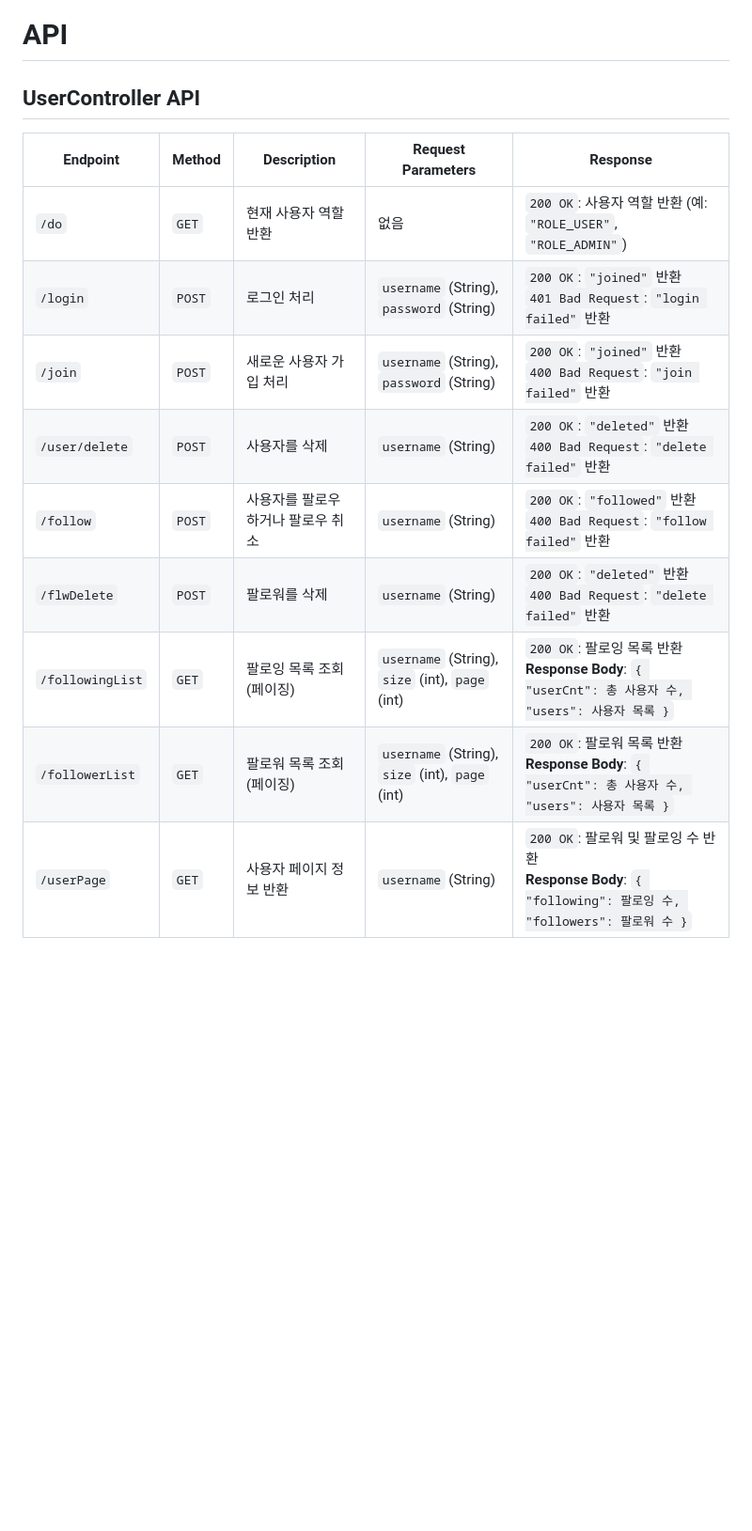
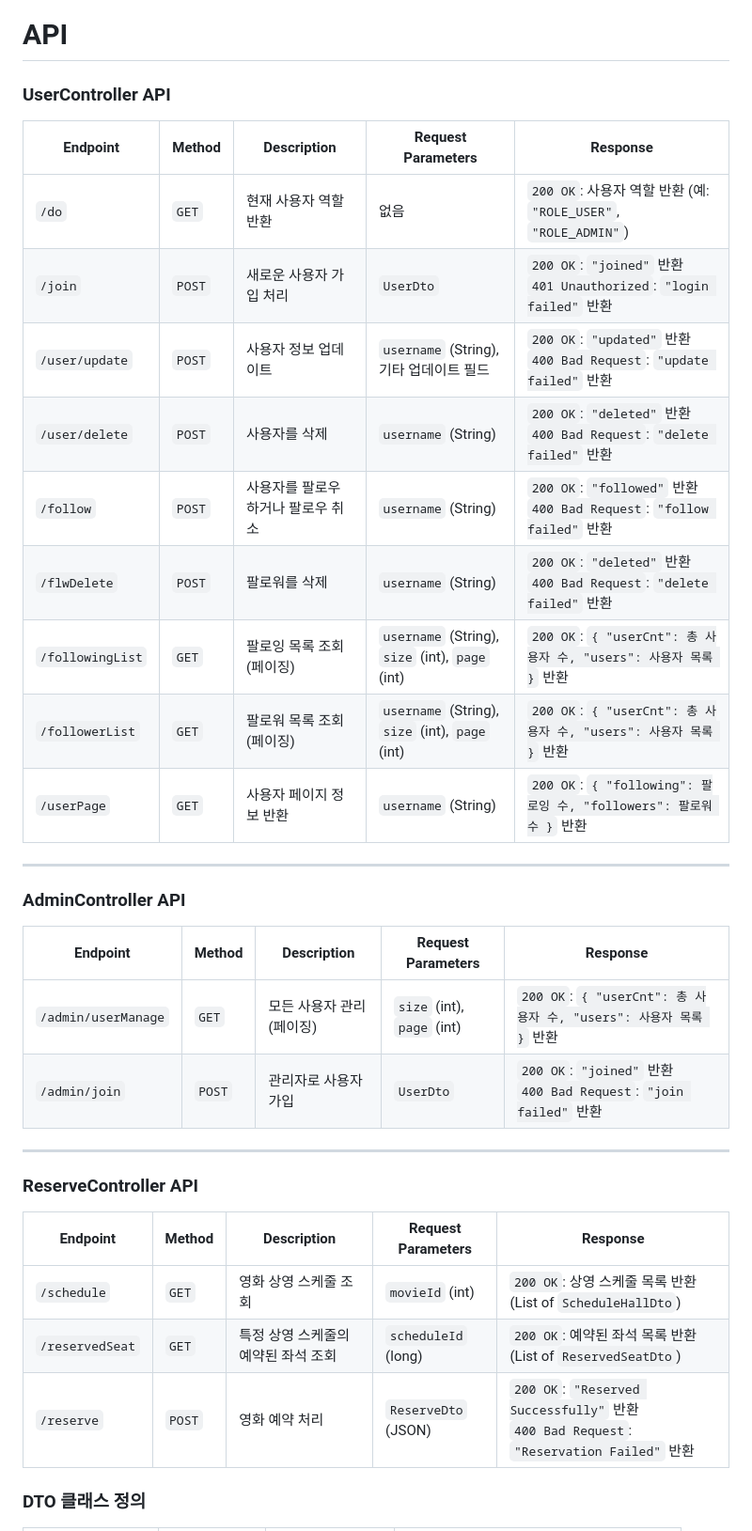
Before and after one commit to py0o0/movieReserveSite, a Markdown page: README.md, the part around the change printed below. Shown: that part at 94% size. Drawn GitHub-style; blank space fills up the shorter version.

```diff
--- a/README.md
+++ b/README.md
@@ -1,17 +1,35 @@
 # API
 
-## UserController API
-| **Endpoint**         | **Method** | **Description**                            | **Request Parameters**                           | **Response**                                                                                          |
-|----------------------|------------|--------------------------------------------|------------------------------------------------|-------------------------------------------------------------------------------------------------------|
-| `/do`               | `GET`      | 현재 사용자 역할 반환                      | 없음                                           | `200 OK`: 사용자 역할 반환 (예: `"ROLE_USER"`, `"ROLE_ADMIN"`)                                      |
-| `/login`             | `POST`     | 로그인 처리                                | `username` (String), `password` (String)      | `200 OK`: `"joined"` 반환 <br> `401 Bad Request`: `"login failed"` 반환                              |
-| `/join`             | `POST`     | 새로운 사용자 가입 처리                   | `username` (String), `password` (String)      | `200 OK`: `"joined"` 반환 <br> `400 Bad Request`: `"join failed"` 반환                              |
-| `/user/delete`      | `POST`     | 사용자를 삭제                               | `username` (String)                            | `200 OK`: `"deleted"` 반환 <br> `400 Bad Request`: `"delete failed"` 반환                          |
-| `/follow`           | `POST`     | 사용자를 팔로우하거나 팔로우 취소          | `username` (String)                            | `200 OK`: `"followed"` 반환 <br> `400 Bad Request`: `"follow failed"` 반환                         |
-| `/flwDelete`        | `POST`     | 팔로워를 삭제                               | `username` (String)                            | `200 OK`: `"deleted"` 반환 <br> `400 Bad Request`: `"delete failed"` 반환                          |
-| `/followingList`    | `GET`      | 팔로잉 목록 조회 (페이징)                     | `username` (String), `size` (int), `page` (int)| `200 OK`: 팔로잉 목록 반환 <br> **Response Body**: `{ "userCnt": 총 사용자 수, "users": 사용자 목록 }`      |
-| `/followerList`     | `GET`      | 팔로워 목록 조회 (페이징)                     | `username` (String), `size` (int), `page` (int)| `200 OK`: 팔로워 목록 반환 <br> **Response Body**: `{ "userCnt": 총 사용자 수, "users": 사용자 목록 }`      |
-| `/userPage`         | `GET`      | 사용자 페이지 정보 반환                    | `username` (String)                            | `200 OK`: 팔로워 및 팔로잉 수 반환 <br> **Response Body**: `{ "following": 팔로잉 수, "followers": 팔로워 수 }` |
+### UserController API
+| **Endpoint**           | **Method** | **Description**                            | **Request Parameters**                                  | **Response**                                                                                       |
+|------------------------|------------|--------------------------------------------|-------------------------------------------------------|----------------------------------------------------------------------------------------------------|
+| `/do`                  | `GET`      | 현재 사용자 역할 반환                      | 없음                                                  | `200 OK`: 사용자 역할 반환 (예: `"ROLE_USER"`, `"ROLE_ADMIN"`)                                     |
+| `/join`                | `POST`     | 새로운 사용자 가입 처리                   | `UserDto`                                             | `200 OK`: `"joined"` 반환 <br> `401 Unauthorized`: `"login failed"` 반환                           |
+| `/user/update`         | `POST`     | 사용자 정보 업데이트                      | `username` (String), 기타 업데이트 필드               | `200 OK`: `"updated"` 반환 <br> `400 Bad Request`: `"update failed"` 반환                          |
+| `/user/delete`         | `POST`     | 사용자를 삭제                              | `username` (String)                                   | `200 OK`: `"deleted"` 반환 <br> `400 Bad Request`: `"delete failed"` 반환                          |
+| `/follow`              | `POST`     | 사용자를 팔로우하거나 팔로우 취소          | `username` (String)                                   | `200 OK`: `"followed"` 반환 <br> `400 Bad Request`: `"follow failed"` 반환                         |
+| `/flwDelete`           | `POST`     | 팔로워를 삭제                              | `username` (String)                                   | `200 OK`: `"deleted"` 반환 <br> `400 Bad Request`: `"delete failed"` 반환                          |
+| `/followingList`       | `GET`      | 팔로잉 목록 조회 (페이징)                  | `username` (String), `size` (int), `page` (int)       | `200 OK`: `{ "userCnt": 총 사용자 수, "users": 사용자 목록 }` 반환                                   |
+| `/followerList`        | `GET`      | 팔로워 목록 조회 (페이징)                  | `username` (String), `size` (int), `page` (int)       | `200 OK`: `{ "userCnt": 총 사용자 수, "users": 사용자 목록 }` 반환                                   |
+| `/userPage`            | `GET`      | 사용자 페이지 정보 반환                   | `username` (String)                                   | `200 OK`: `{ "following": 팔로잉 수, "followers": 팔로워 수 }` 반환                                 |
+
+---
+
+### AdminController API
+| **Endpoint**           | **Method** | **Description**                            | **Request Parameters**                                  | **Response**                                                                                       |
+|------------------------|------------|--------------------------------------------|-------------------------------------------------------|----------------------------------------------------------------------------------------------------|
+| `/admin/userManage`    | `GET`      | 모든 사용자 관리 (페이징)                  | `size` (int), `page` (int)                             | `200 OK`: `{ "userCnt": 총 사용자 수, "users": 사용자 목록 }` 반환                                   |
+| `/admin/join`          | `POST`     | 관리자로 사용자 가입                      | `UserDto`                                         | `200 OK`: `"joined"` 반환 <br> `400 Bad Request`: `"join failed"` 반환                              |
+
+---
+
+### ReserveController API
+| **Endpoint**           | **Method** | **Description**                            | **Request Parameters**                                  | **Response**                                                                                       |
+|------------------------|------------|--------------------------------------------|-------------------------------------------------------|----------------------------------------------------------------------------------------------------|
+| `/schedule`            | `GET`      | 영화 상영 스케줄 조회                     | `movieId` (int)                                       | `200 OK`: 상영 스케줄 목록 반환 (List of `ScheduleHallDto`)                                        |
+| `/reservedSeat`        | `GET`      | 특정 상영 스케줄의 예약된 좌석 조회       | `scheduleId` (long)                                   | `200 OK`: 예약된 좌석 목록 반환 (List of `ReservedSeatDto`)                                       |
+| `/reserve`             | `POST`     | 영화 예약 처리                            | `ReserveDto` (JSON)                                   | `200 OK`: `"Reserved Successfully"` 반환 <br> `400 Bad Request`: `"Reservation Failed"` 반환       |
 
 
+### DTO 클래스 정의
 
```
Also changed, not shown: other parts of README.md (+27 -6 lines).
